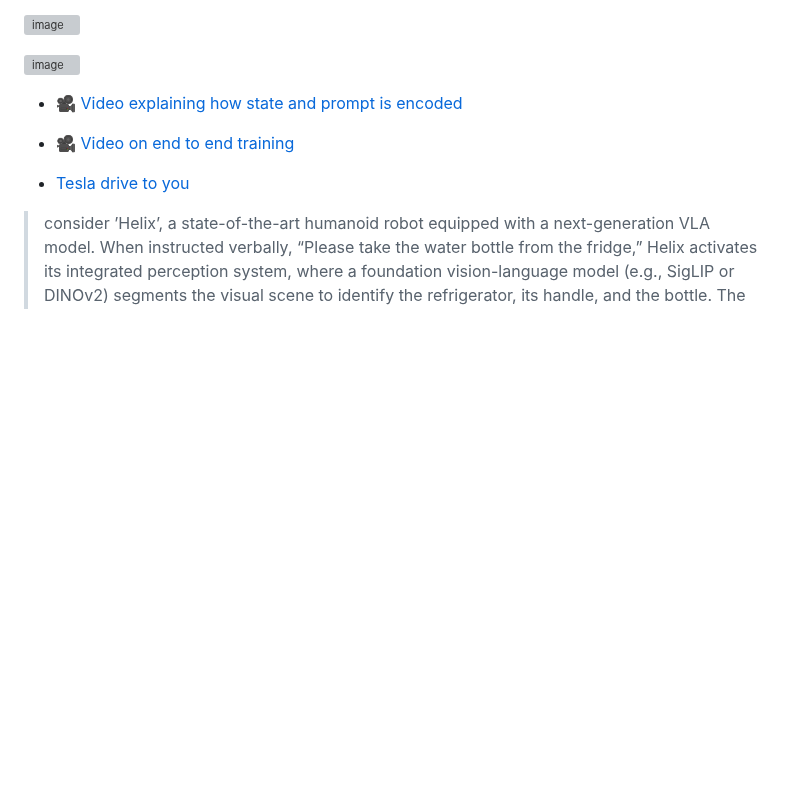
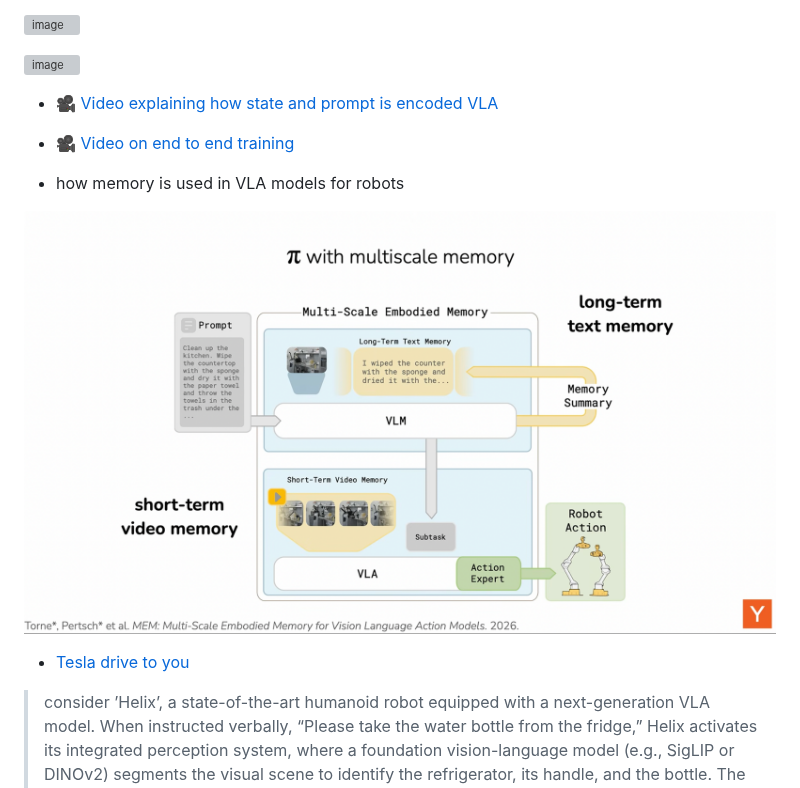
Before and after one commit to neelsoumya/teaching_robots_navigation, a Markdown page: LLM_robots.md, the part around the change. Rendered like a GitHub page; pictures changed too: images/memory_VLA.png (added); blank space fills up the shorter version; grey boxes are pictures that could not be loaded.

Commit message:
edits automated git

```diff
--- a/LLM_robots.md
+++ b/LLM_robots.md
@@ -47,9 +47,13 @@
 
 ![image](https://arxiv.org/html/2505.04769v2/humanoidHelix.png)
 
-- [🎥 Video explaining how state and prompt is encoded](https://www.youtube.com/shorts/zfZE4hZ8efE)
+- [🎥 Video explaining how state and prompt is encoded VLA](https://www.youtube.com/shorts/zfZE4hZ8efE)
 
 - [🎥 Video on end to end training](https://www.youtube.com/watch?v=cRZNwgvcWUg)
+
+- how memory is used in VLA models for robots
+
+![image](images/memory_VLA.png)
 
 - [Tesla drive to you](https://www.tesla.com/en_gb/fsd)
 
```
